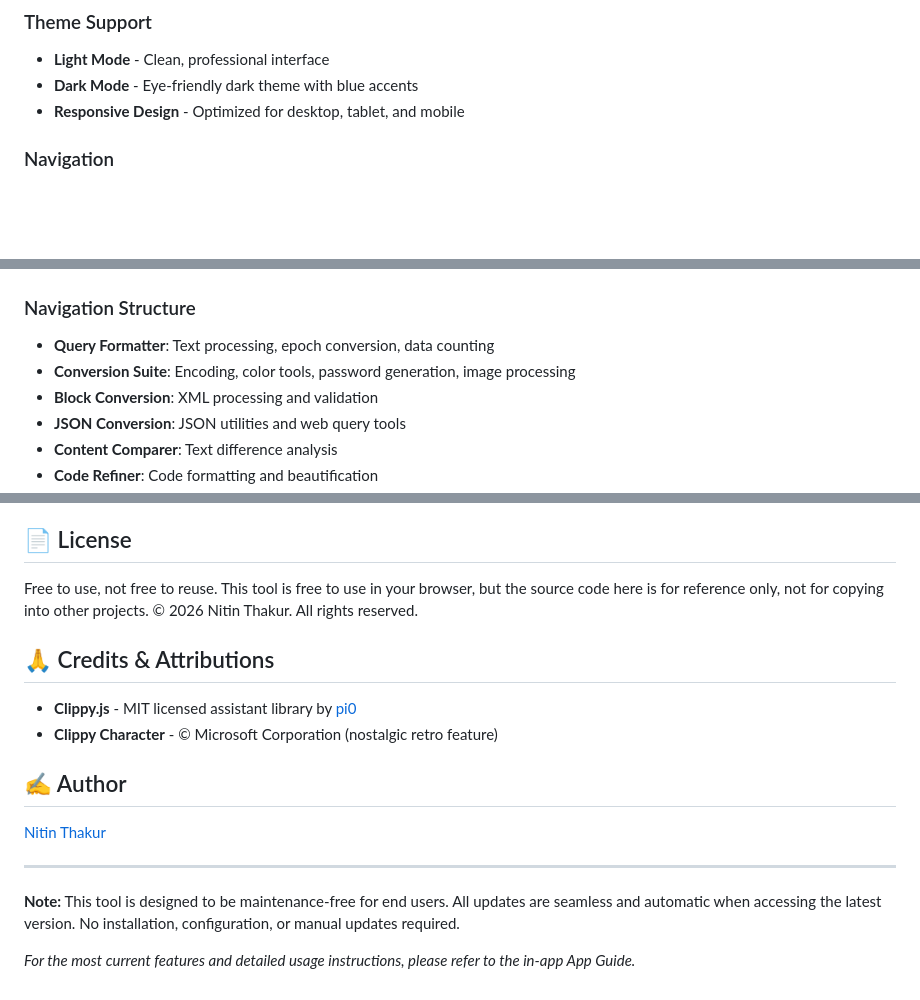
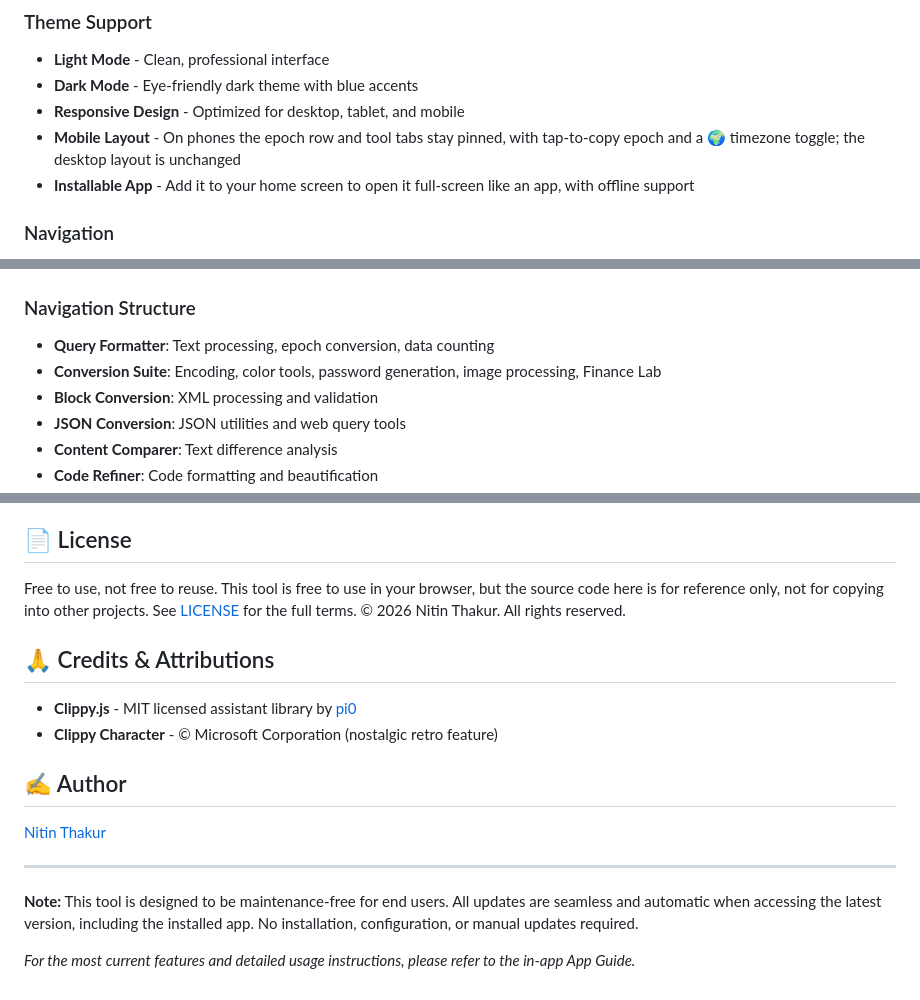
Before and after one commit to nit-tha/ConvertorApp, a Markdown page: README.md, 3 parts joined by grey strips. Rendered like a GitHub page; blank space fills up the shorter version.

```diff
--- a/README.md
+++ b/README.md
@@ -42,6 +43,8 @@ Access the app here: [Multi Converter Tool](https://nit-tha.github.io/ConvertorA
 - **Light Mode** - Clean, professional interface
 - **Dark Mode** - Eye-friendly dark theme with blue accents
 - **Responsive Design** - Optimized for desktop, tablet, and mobile
+- **Mobile Layout** - On phones the epoch row and tool tabs stay pinned, with tap-to-copy epoch and a 🌍 timezone toggle; the desktop layout is unchanged
+- **Installable App** - Add it to your home screen to open it full-screen like an app, with offline support
 
 ### Navigation
 - **Tabbed Interface** - Organized tool categories
@@ -96,7 +99,7 @@ Access the app here: [Multi Converter Tool](https://nit-tha.github.io/ConvertorA
 
 ### Navigation Structure
 - **Query Formatter**: Text processing, epoch conversion, data counting
-- **Conversion Suite**: Encoding, color tools, password generation, image processing
+- **Conversion Suite**: Encoding, color tools, password generation, image processing, Finance Lab
 - **Block Conversion**: XML processing and validation
 - **JSON Conversion**: JSON utilities and web query tools
 - **Content Comparer**: Text difference analysis
@@ -235,7 +246,7 @@ python -m http.server 8000
 - **Libraries** - JSZip, Mammoth.js (for document processing)
 
 ## 📄 License
-Free to use, not free to reuse. This tool is free to use in your browser, but the source code here is for reference only, not for copying into other projects. © 2026 Nitin Thakur. All rights reserved.
+Free to use, not free to reuse. This tool is free to use in your browser, but the source code here is for reference only, not for copying into other projects. See [LICENSE](LICENSE) for the full terms. © 2026 Nitin Thakur. All rights reserved.
 
 ## 🙏 Credits & Attributions
 - **Clippy.js** - MIT licensed assistant library by [pi0](https://github.com/pi0/clippyjs)
@@ -246,6 +257,6 @@ Free to use, not free to reuse. This tool is free to use in your browser, but th
 
 ---
 
-**Note:** This tool is designed to be maintenance-free for end users. All updates are seamless and automatic when accessing the latest version. No installation, configuration, or manual updates required.
+**Note:** This tool is designed to be maintenance-free for end users. All updates are seamless and automatic when accessing the latest version, including the installed app. No installation, configuration, or manual updates required.
 
 *For the most current features and detailed usage instructions, please refer to the in-app App Guide.*
```
Also changed, not shown: other parts of README.md (+12 -3 lines).
